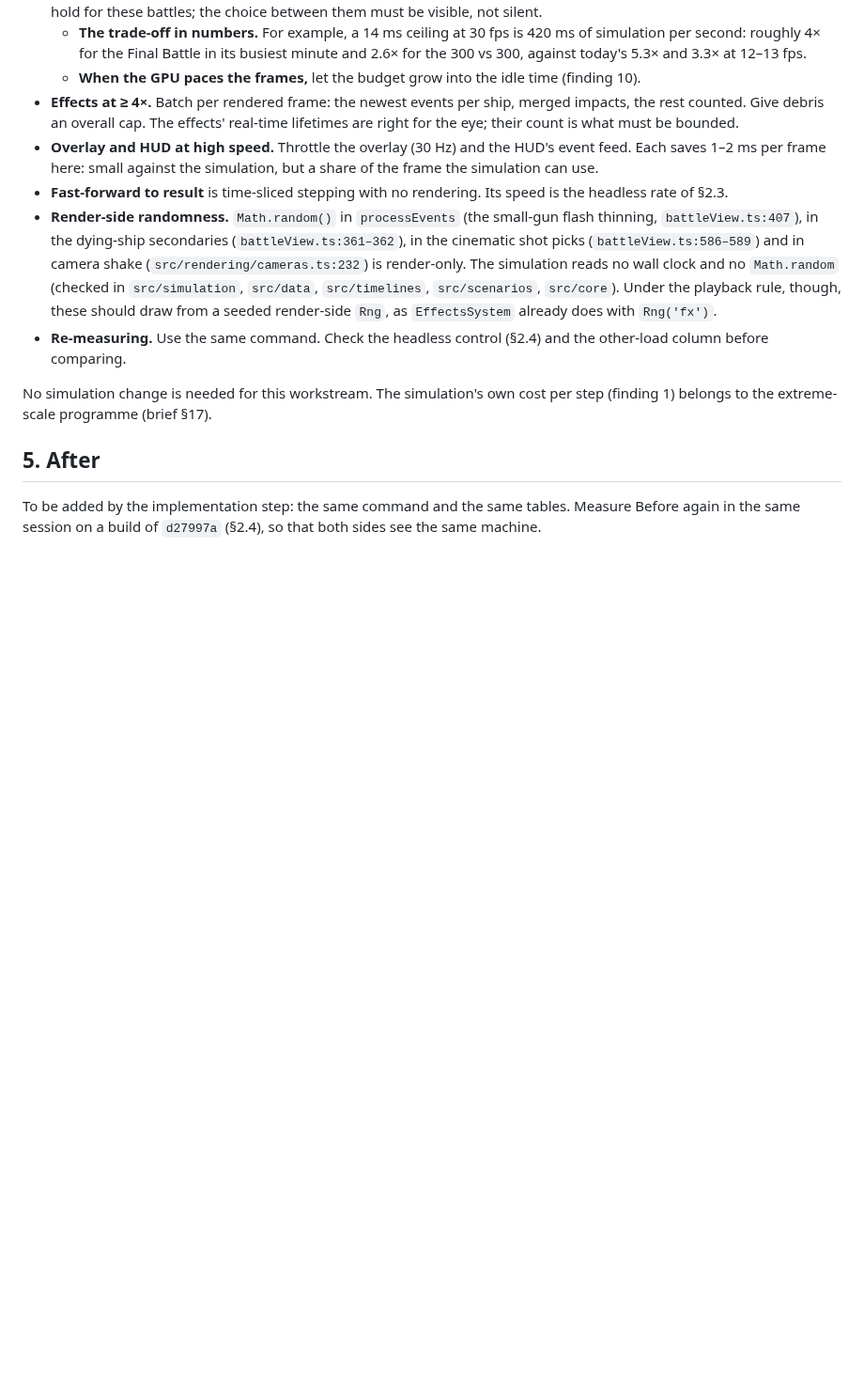
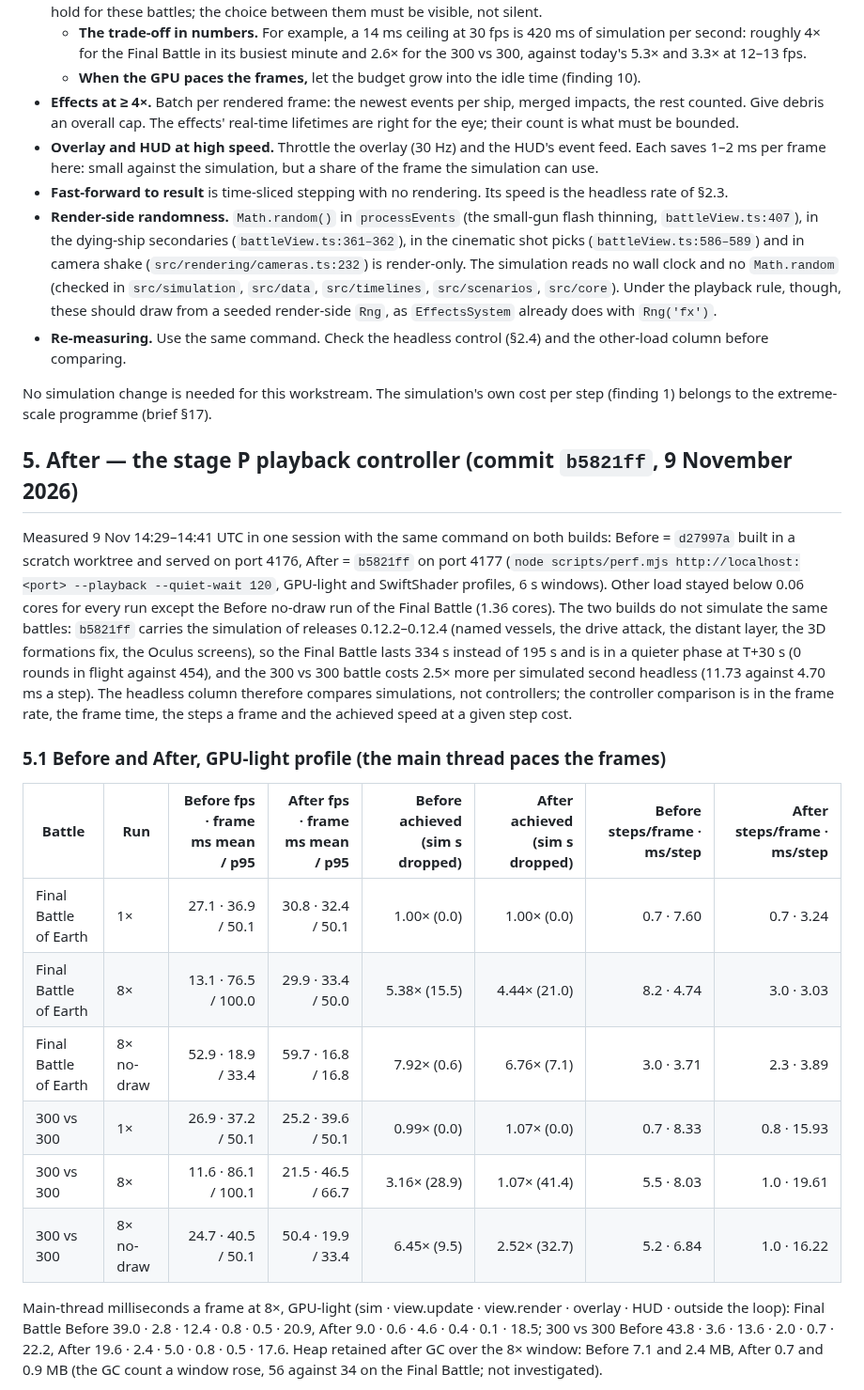
Before and after one commit to RDRM95/reaperwar, a Markdown page: docs/apex/PLAYBACK_PERF.md, the part around one of its changes. Shown at 94% size. Drawn GitHub-style; blank space fills up the shorter version.

```diff
--- a/docs/apex/PLAYBACK_PERF.md
+++ b/docs/apex/PLAYBACK_PERF.md
@@ -199,6 +199,20 @@ The figures are from §2 (GPU-light unless stated). File and line references are
 
 No simulation change is needed for this workstream. The simulation's own cost per step (finding 1) belongs to the extreme-scale programme (brief §17).
 
-## 5. After
+## 5. After — the stage P playback controller (commit `b5821ff`, 9 November 2026)
 
-To be added by the implementation step: the same command and the same tables. Measure Before again in the same session on a build of `d27997a` (§2.4), so that both sides see the same machine.
+Measured 9 Nov 14:29–14:41 UTC in one session with the same command on both builds: Before = `d27997a` built in a scratch worktree and served on port 4176, After = `b5821ff` on port 4177 (`node scripts/perf.mjs http://localhost:<port> --playback --quiet-wait 120`, GPU-light and SwiftShader profiles, 6 s windows). Other load stayed below 0.06 cores for every run except the Before no-draw run of the Final Battle (1.36 cores). The two builds do not simulate the same battles: `b5821ff` carries the simulation of releases 0.12.2–0.12.4 (named vessels, the drive attack, the distant layer, the 3D formations fix, the Oculus screens), so the Final Battle lasts 334 s instead of 195 s and is in a quieter phase at T+30 s (0 rounds in flight against 454), and the 300 vs 300 battle costs 2.5× more per simulated second headless (11.73 against 4.70 ms a step). The headless column therefore compares simulations, not controllers; the controller comparison is in the frame rate, the frame time, the steps a frame and the achieved speed at a given step cost.
+
+### 5.1 Before and After, GPU-light profile (the main thread paces the frames)
+
+| Battle | Run | Before fps · frame ms mean / p95 | After fps · frame ms mean / p95 | Before achieved (sim s dropped) | After achieved (sim s dropped) | Before steps/frame · ms/step | After steps/frame · ms/step |
+|---|---|---:|---:|---:|---:|---:|---:|
+| Final Battle of Earth | 1× | 27.1 · 36.9 / 50.1 | 30.8 · 32.4 / 50.1 | 1.00× (0.0) | 1.00× (0.0) | 0.7 · 7.60 | 0.7 · 3.24 |
+| Final Battle of Earth | 8× | 13.1 · 76.5 / 100.0 | 29.9 · 33.4 / 50.0 | 5.38× (15.5) | 4.44× (21.0) | 8.2 · 4.74 | 3.0 · 3.03 |
+| Final Battle of Earth | 8× no-draw | 52.9 · 18.9 / 33.4 | 59.7 · 16.8 / 16.8 | 7.92× (0.6) | 6.76× (7.1) | 3.0 · 3.71 | 2.3 · 3.89 |
+| 300 vs 300 | 1× | 26.9 · 37.2 / 50.1 | 25.2 · 39.6 / 50.1 | 0.99× (0.0) | 1.07× (0.0) | 0.7 · 8.33 | 0.8 · 15.93 |
+| 300 vs 300 | 8× | 11.6 · 86.1 / 100.1 | 21.5 · 46.5 / 66.7 | 3.16× (28.9) | 1.07× (41.4) | 5.5 · 8.03 | 1.0 · 19.61 |
+| 300 vs 300 | 8× no-draw | 24.7 · 40.5 / 50.1 | 50.4 · 19.9 / 33.4 | 6.45× (9.5) | 2.52× (32.7) | 5.2 · 6.84 | 1.0 · 16.22 |
+
+Main-thread milliseconds a frame at 8×, GPU-light (sim · view.update · view.render · overlay · HUD · outside the loop): Final Battle Before 39.0 · 2.8 · 12.4 · 0.8 · 0.5 · 20.9, After 9.0 · 0.6 · 4.6 · 0.4 · 0.1 · 18.5; 300 vs 300 Before 43.8 · 3.6 · 13.6 · 2.0 · 0.7 · 22.2, After 19.6 · 2.4 · 5.0 · 0.8 · 0.5 · 17.6. Heap retained after GC over the 8× window: Before 7.1 and 2.4 MB, After 0.7 and 0.9 MB (the GC count a window rose, 56 against 34 on the Final Battle; not investigated).
+
```
Also changed, not shown: other parts of docs/apex/PLAYBACK_PERF.md (+18 -0 lines).
